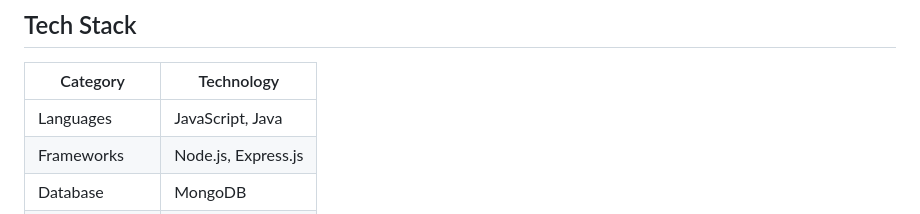
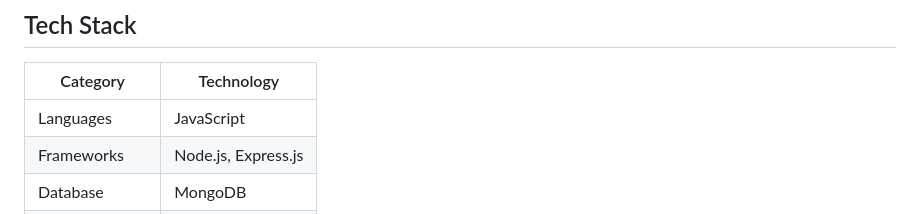
Before and after one commit to bche1/CampusEvents, a Markdown page: README(1).md, the part around the change. GitHub-like rendering.

```diff
--- a/README(1).md
+++ b/README(1).md
@@ -47,7 +47,7 @@ Towson University's existing event services are fragmented, non-interactive, and
 
 | Category        | Technology                               |
 |-----------------|------------------------------------------|
-| Languages       | JavaScript, Java                         |
+| Languages       | JavaScript                        |
 | Frameworks      | Node.js, Express.js                      |
 | Database        | MongoDB                                  |
 | Hosting         | Vercel (Frontend)                        |
```
